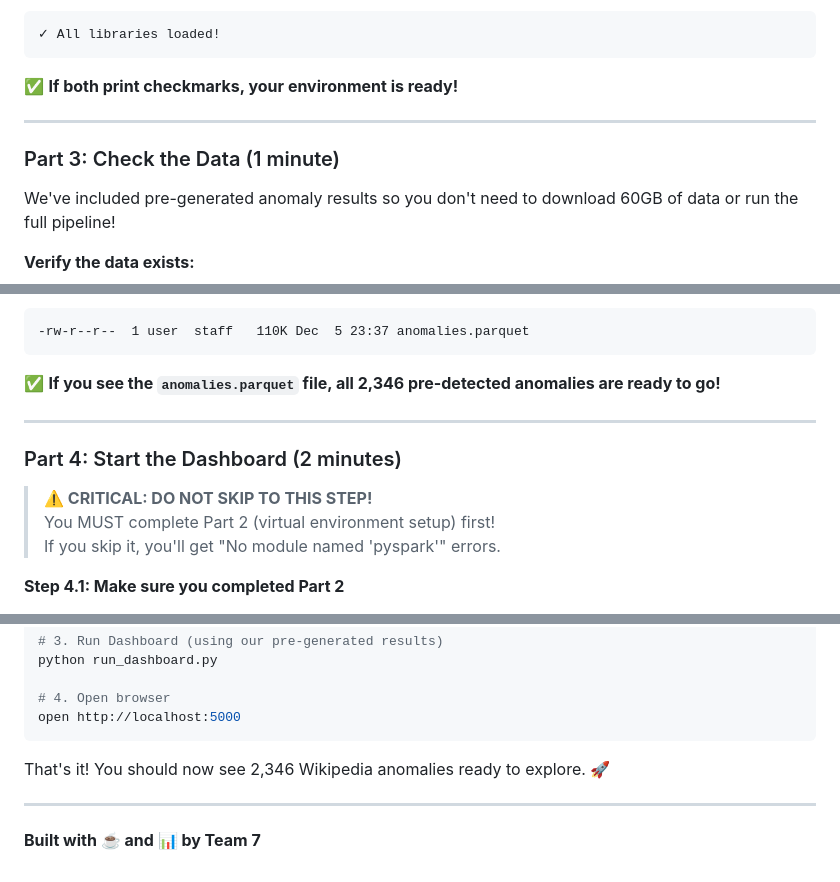
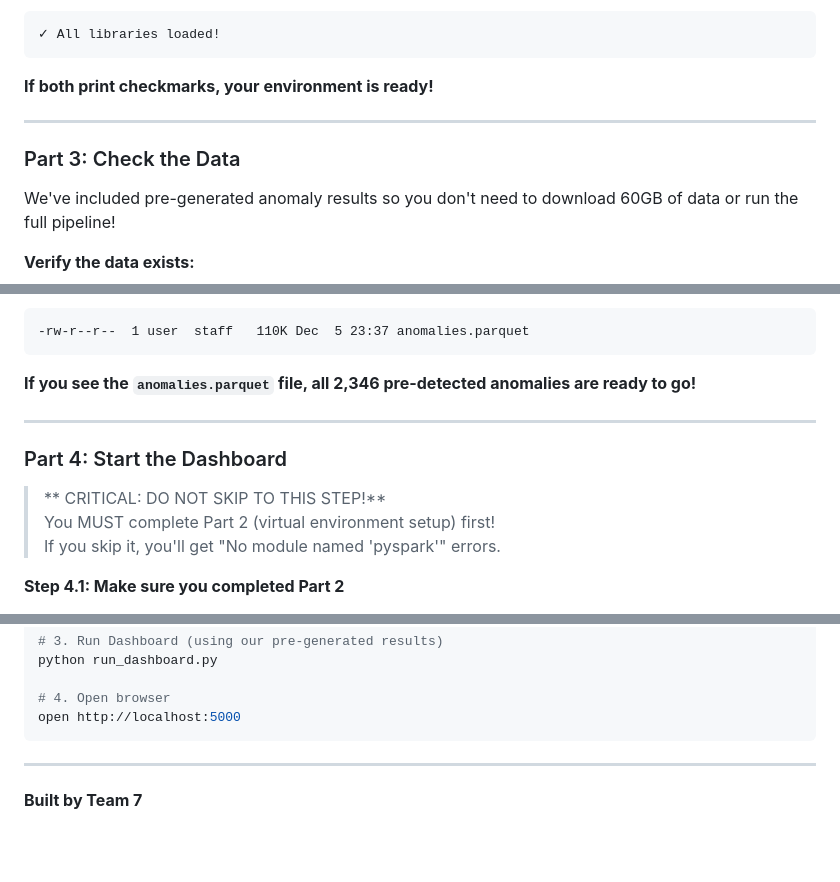
Before and after one commit to HarshithKeshavamurthy17/METCS777-TermProject-Group7, a Markdown page: README.md, 3 parts joined by grey strips. Rendered like a GitHub page; blank space fills up the shorter version.

````diff
--- a/README.md
+++ b/README.md
@@ -215,11 +215,11 @@ python -c "import flask, pandas, numpy; print('✓ All libraries loaded!')"
 ✓ All libraries loaded!
 ```
 
-✅ **If both print checkmarks, your environment is ready!**
+**If both print checkmarks, your environment is ready!**
 
 ---
 
-### Part 3: Check the Data (1 minute)
+### Part 3: Check the Data
 
 We've included pre-generated anomaly results so you don't need to download 60GB of data or run the full pipeline!
 
@@ -244,13 +244,13 @@ ls -lh data/anomalies/anomalies.parquet
 -rw-r--r--  1 user  staff   110K Dec  5 23:37 anomalies.parquet
 ```
 
-✅ **If you see the `anomalies.parquet` file, all 2,346 pre-detected anomalies are ready to go!**
+**If you see the `anomalies.parquet` file, all 2,346 pre-detected anomalies are ready to go!**
 
 ---
 
-### Part 4: Start the Dashboard (2 minutes)
+### Part 4: Start the Dashboard
 
-> **⚠️ CRITICAL: DO NOT SKIP TO THIS STEP!**
+> ** CRITICAL: DO NOT SKIP TO THIS STEP!**
 > You MUST complete Part 2 (virtual environment setup) first!
 > If you skip it, you'll get "No module named 'pyspark'" errors.
 
@@ -1103,8 +1103,8 @@ python run_dashboard.py
 open http://localhost:5000
 ```
 
-That's it! You should now see 2,346 Wikipedia anomalies ready to explore. 🚀
+
 
 ---
 
-**Built with ☕ and 📊 by Team 7**
+**Built by Team 7**
````
Also changed, not shown: other parts of README.md (+19 -19 lines).
